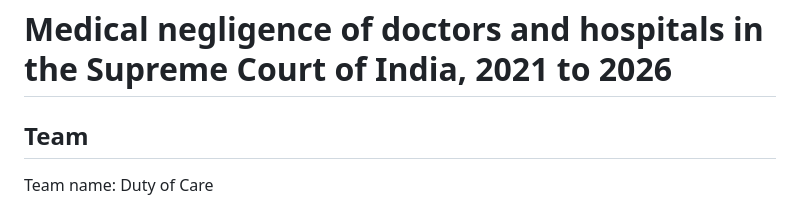
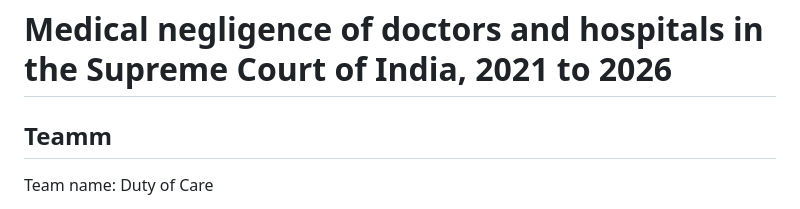
Before and after one commit to jyotsna23010422128-eng/Medical-negligence-of-doctors-and-hospitals-in-the-Supreme-Court-of-India, a Markdown page: README.md, the part around the change. Rendered like a GitHub page.

```diff
--- a/README.md
+++ b/README.md
@@ -1,6 +1,6 @@
 # Medical negligence of doctors and hospitals in the Supreme Court of India, 2021 to 2026
 
-## Team
+## Teamm
 
 Team name: Duty of Care
 
```
